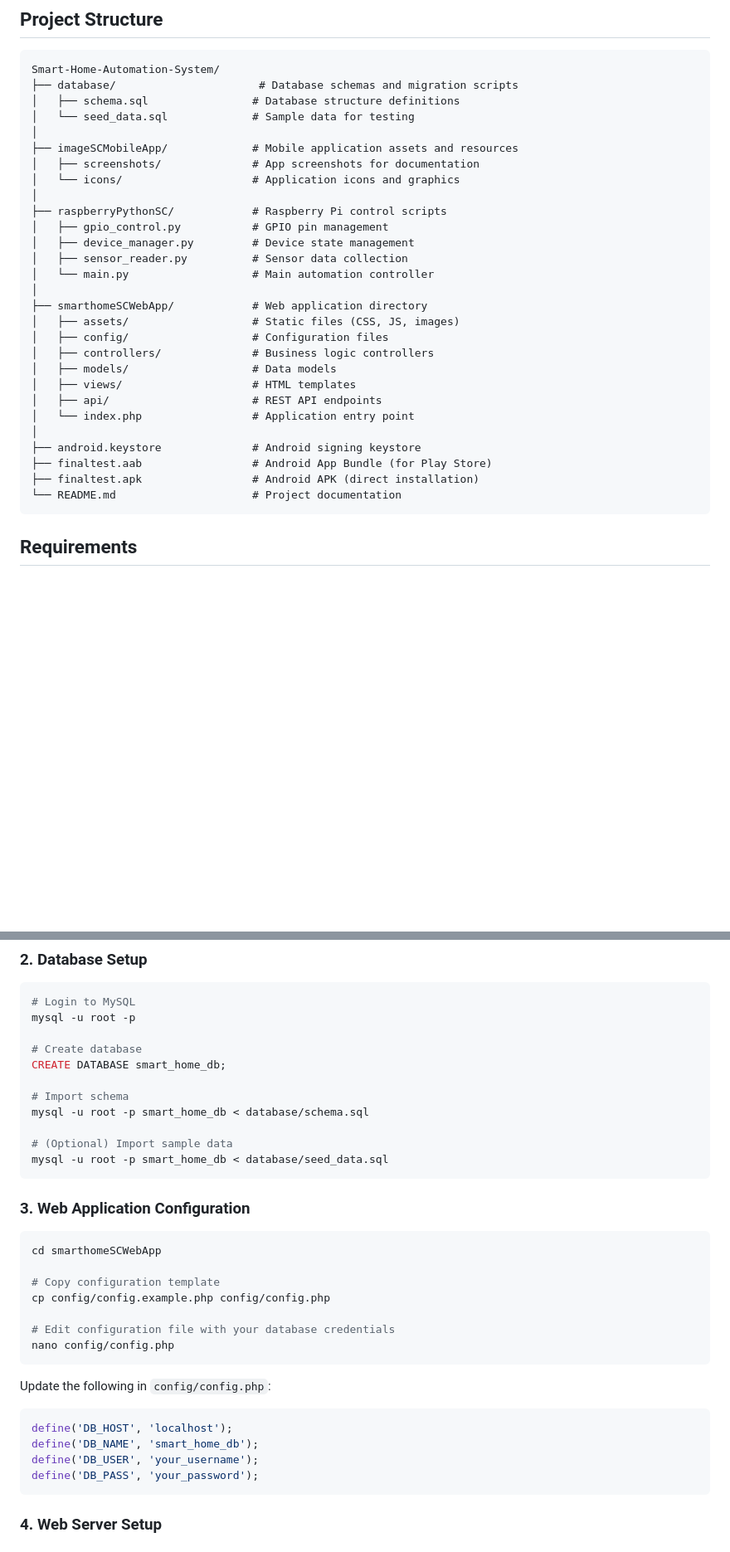
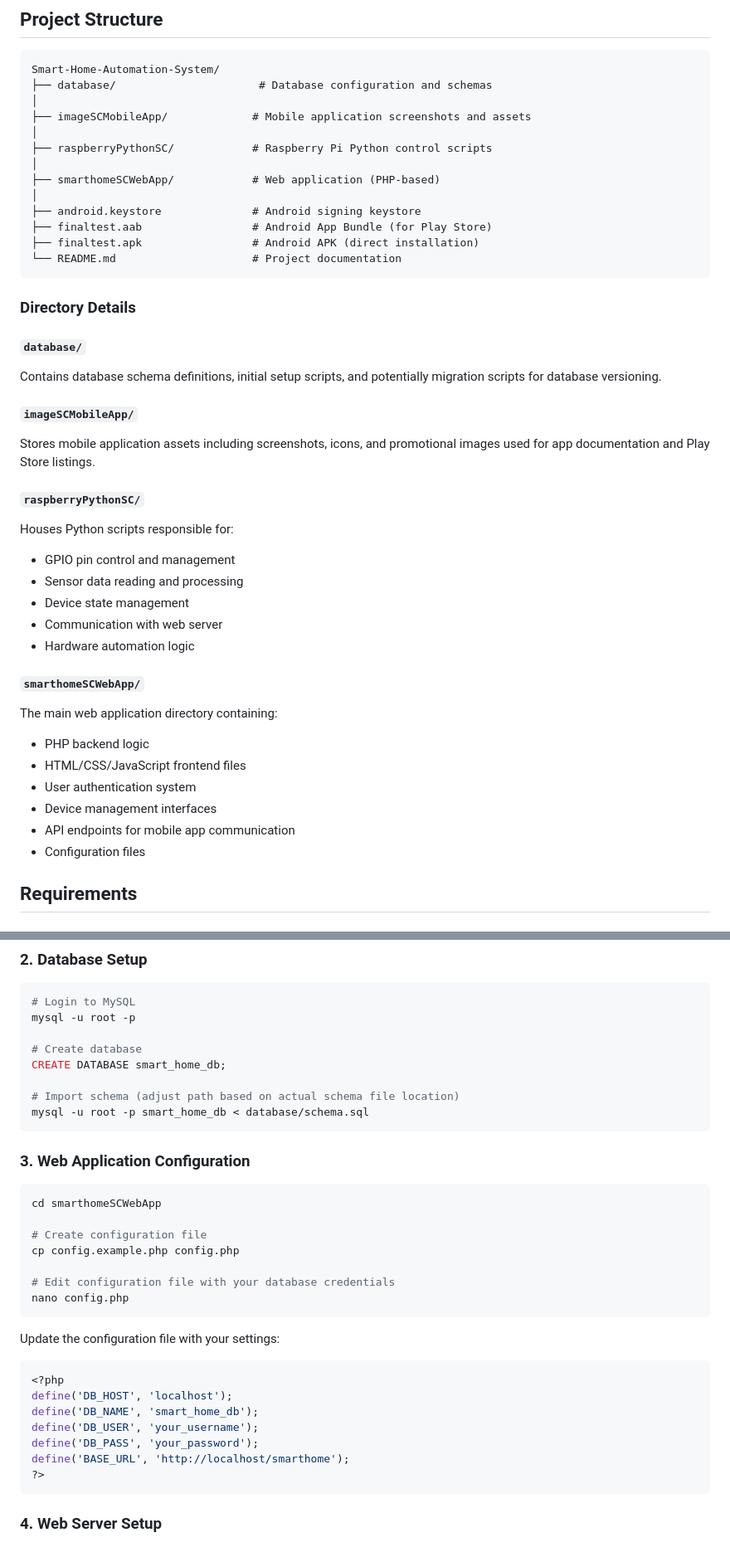
Before and after one commit to Vigilia0511/Smart-Home-Automation-System, a Markdown page: README.md, 2 parts joined by grey strips. Shown at 83% size. Rendered like a GitHub page; blank space fills up the shorter version.

````diff
--- a/README.md
+++ b/README.md
@@ -44,34 +44,44 @@ The Smart Home Automation System is a full-stack solution designed to provide re
 
 ```
 Smart-Home-Automation-System/
-├── database/                      # Database schemas and migration scripts
-│   ├── schema.sql                # Database structure definitions
-│   └── seed_data.sql             # Sample data for testing
+├── database/                      # Database configuration and schemas
 │
-├── imageSCMobileApp/             # Mobile application assets and resources
-│   ├── screenshots/              # App screenshots for documentation
-│   └── icons/                    # Application icons and graphics
+├── imageSCMobileApp/             # Mobile application screenshots and assets
 │
-├── raspberryPythonSC/            # Raspberry Pi control scripts
-│   ├── gpio_control.py           # GPIO pin management
-│   ├── device_manager.py         # Device state management
-│   ├── sensor_reader.py          # Sensor data collection
-│   └── main.py                   # Main automation controller
+├── raspberryPythonSC/            # Raspberry Pi Python control scripts
 │
-├── smarthomeSCWebApp/            # Web application directory
-│   ├── assets/                   # Static files (CSS, JS, images)
-│   ├── config/                   # Configuration files
-│   ├── controllers/              # Business logic controllers
-│   ├── models/                   # Data models
-│   ├── views/                    # HTML templates
-│   ├── api/                      # REST API endpoints
-│   └── index.php                 # Application entry point
+├── smarthomeSCWebApp/            # Web application (PHP-based)
 │
 ├── android.keystore              # Android signing keystore
 ├── finaltest.aab                 # Android App Bundle (for Play Store)
 ├── finaltest.apk                 # Android APK (direct installation)
 └── README.md                     # Project documentation
 ```
+
+### Directory Details
+
+#### `database/`
+Contains database schema definitions, initial setup scripts, and potentially migration scripts for database versioning.
+
+#### `imageSCMobileApp/`
+Stores mobile application assets including screenshots, icons, and promotional images used for app documentation and Play Store listings.
+
+#### `raspberryPythonSC/`
+Houses Python scripts responsible for:
+- GPIO pin control and management
+- Sensor data reading and processing
+- Device state management
+- Communication with web server
+- Hardware automation logic
+
+#### `smarthomeSCWebApp/`
+The main web application directory containing:
+- PHP backend logic
+- HTML/CSS/JavaScript frontend files
+- User authentication system
+- Device management interfaces
+- API endpoints for mobile app communication
+- Configuration files
 
 ## Requirements
 
@@ -113,11 +123,8 @@ mysql -u root -p
 # Create database
 CREATE DATABASE smart_home_db;
 
-# Import schema
+# Import schema (adjust path based on actual schema file location)
 mysql -u root -p smart_home_db < database/schema.sql
-
-# (Optional) Import sample data
-mysql -u root -p smart_home_db < database/seed_data.sql
 ```
 
 ### 3. Web Application Configuration
@@ -125,20 +132,23 @@ mysql -u root -p smart_home_db < database/seed_data.sql
 ```bash
 cd smarthomeSCWebApp
 
-# Copy configuration template
-cp config/config.example.php config/config.php
+# Create configuration file
+cp config.example.php config.php
 
 # Edit configuration file with your database credentials
-nano config/config.php
+nano config.php
 ```
 
-Update the following in `config/config.php`:
+Update the configuration file with your settings:
 
 ```php
+<?php
 define('DB_HOST', 'localhost');
 define('DB_NAME', 'smart_home_db');
 define('DB_USER', 'your_username');
 define('DB_PASS', 'your_password');
+define('BASE_URL', 'http://localhost/smarthome');
+?>
 ```
 
 ### 4. Web Server Setup
````
Also changed, not shown: other parts of README.md (+47 -35 lines).
